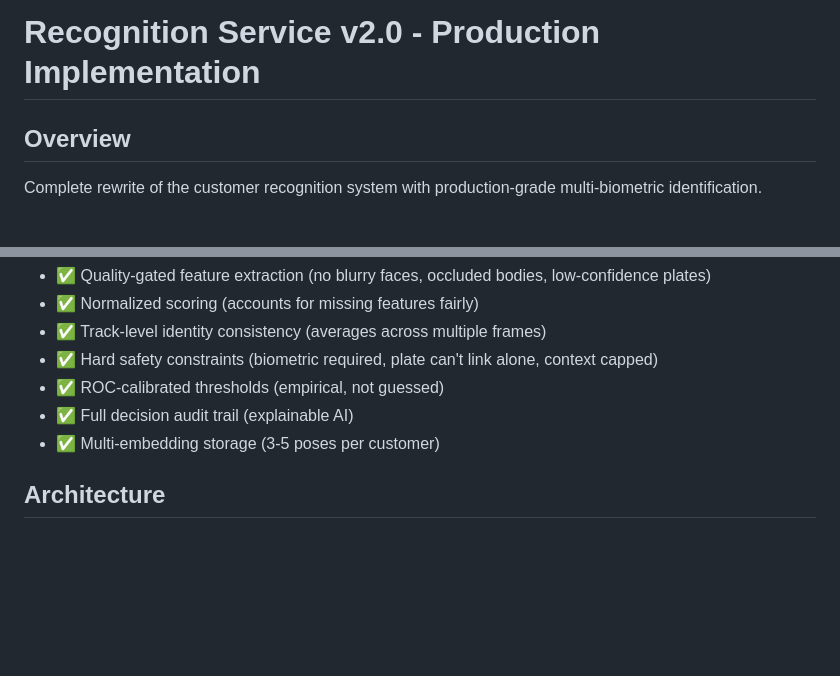
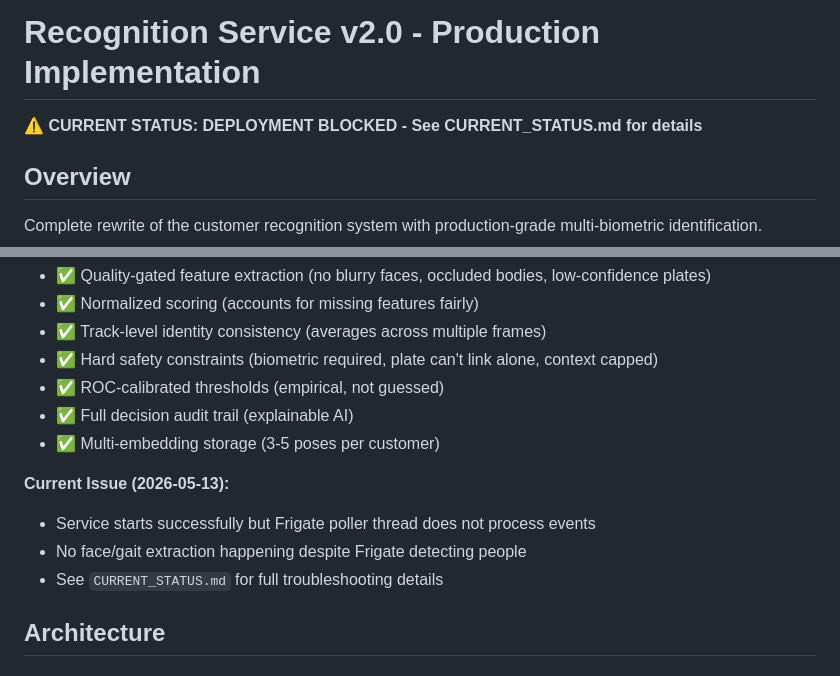
Before and after one commit to quintuszgeyser/FarmStallPos, a Markdown page: RECOGNITION_V2_README.md, 2 parts joined by grey strips. Rendered like a GitHub page; blank space fills up the shorter version.

```diff
--- a/RECOGNITION_V2_README.md
+++ b/RECOGNITION_V2_README.md
@@ -1,4 +1,6 @@
 # Recognition Service v2.0 - Production Implementation
+
+**⚠️ CURRENT STATUS: DEPLOYMENT BLOCKED - See CURRENT_STATUS.md for details**
 
 ## Overview
 
@@ -12,6 +14,11 @@ Complete rewrite of the customer recognition system with production-grade multi-
 - ✅ ROC-calibrated thresholds (empirical, not guessed)
 - ✅ Full decision audit trail (explainable AI)
 - ✅ Multi-embedding storage (3-5 poses per customer)
+
+**Current Issue (2026-05-13):**
+- Service starts successfully but Frigate poller thread does not process events
+- No face/gait extraction happening despite Frigate detecting people
+- See `CURRENT_STATUS.md` for full troubleshooting details
 
 ## Architecture
 
```
Also changed, not shown: CURRENT_STATUS.md (added, +193 -0 lines), QUICK_START_V2.md (+42 -0 lines).
